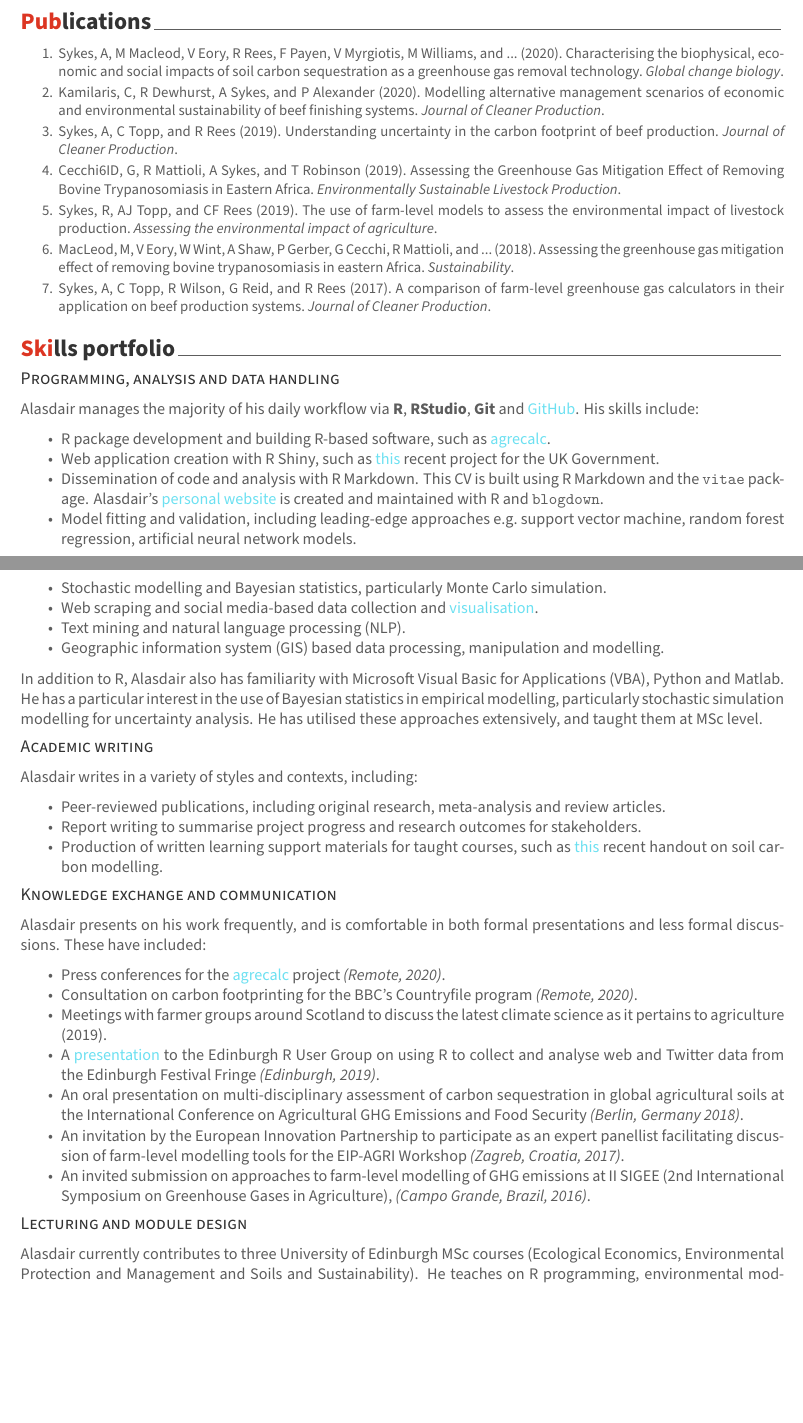
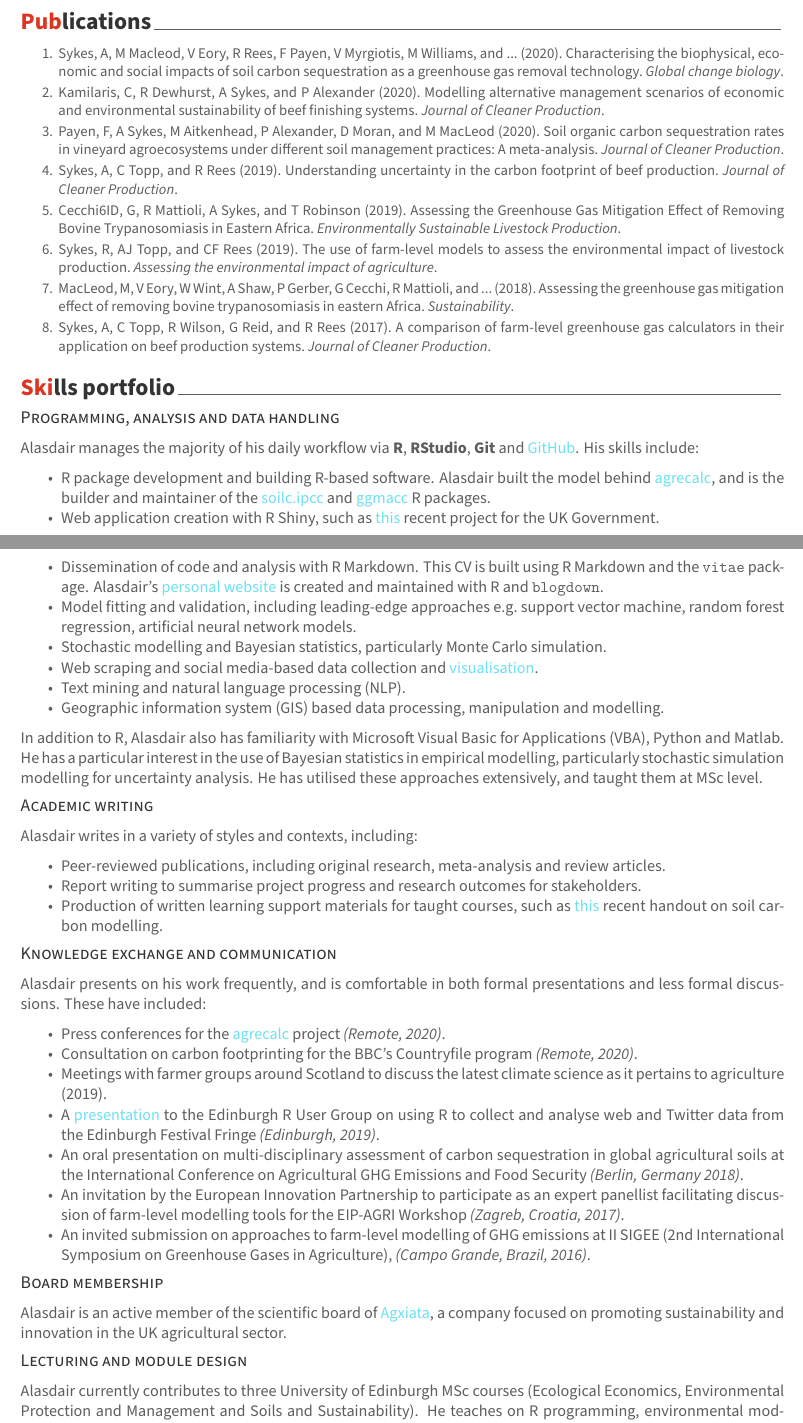
Before and after one commit to aj-sykes92/ajs-cv, an R Markdown document (alasdair-cv/alasdair-cv.Rmd): two parts of pages 1 and 2 of 3, joined at a grey line, cut so that both start at the same text, the shorter picture padded with empty space. The pictures show the output file alasdair-cv/alasdair-cv.pdf that the author committed with the source.

Commit message:
Updated with new details and R packages.

```diff
--- a/alasdair-cv/ajs-googlescholar.bib
+++ b/alasdair-cv/ajs-googlescholar.bib
@@ -6,7 +6,7 @@
   key = {1},
 }
 
-@Article{5,
+@Article{4,
   author = {C Kamilaris and RJ Dewhurst and AJ Sykes and P Alexander},
   title = {Modelling alternative management scenarios of economic and environmental sustainability of beef finishing systems},
   journaltitle = {Journal of Cleaner Production},
@@ -14,20 +14,22 @@
   key = {2},
 }
 
-@Article{4,
+@Article{6,
+  author = {FT Payen and A Sykes and M Aitkenhead and P Alexander and D Moran and M MacLeod},
+  title = {Soil organic carbon sequestration rates in vineyard agroecosystems under different soil management practices: A meta-analysis},
+  journaltitle = {Journal of Cleaner Production},
+  year = {2020},
+  key = {3},
+}
+
+@Article{5,
   author = {AJ Sykes and CFE Topp and RM Rees},
   title = {Understanding uncertainty in the carbon footprint of beef production},
   journaltitle = {Journal of Cleaner Production},
-  year = {2019},
-  key = {3},
-}
-
-@Article{6,
-  author = {G Cecchi6ID and R Mattioli and A Sykes and T Robinson},
-  title = {Assessing the Greenhouse Gas Mitigation Effect of Removing Bovine Trypanosomiasis in Eastern Africa},
-  journaltitle = {Environmentally Sustainable Livestock Production},
   year = {2019},
   key = {4},
 }
 
 @Article{7,
+  author = {G Cecchi6ID and R Mattioli and A Sykes and T Robinson},
+  title = {Assessing the Greenhouse Gas Mitigation Effect of Removing Bovine Trypanosomiasis in Eastern Africa},
@@ -34,8 +41,9 @@
+@Article{8,
   author = {RM Sykes and Alasdair J. Topp and Cairistiona F.E. Rees},
   title = {The use of farm-level models to assess the environmental impact of livestock production},
   journaltitle = {Assessing the environmental impact of agriculture},
   year = {2019},
-  key = {5},
+  key = {6},
 }
 
 @Article{3,
@@ -51,5 +59,5 @@
   title = {A comparison of farm-level greenhouse gas calculators in their application on beef production systems},
   journaltitle = {Journal of Cleaner Production},
   year = {2017},
-  key = {7},
+  key = {8},
 }
--- a/alasdair-cv/alasdair-cv.Rmd
+++ b/alasdair-cv/alasdair-cv.Rmd
@@ -63,7 +63,7 @@ bibliography_entries("ajs-googlescholar.bib")
 
 Alasdair manages the majority of his daily workflow via **R**, **RStudio**, **Git** and [\textcolor{blue}{GitHub}](https://www.github.com/aj-sykes92). His skills include:
 
-* R package development and building R-based software, such as [\textcolor{blue}{agrecalc}](https://www.agrecalc.com).
+* R package development and building R-based software. Alasdair built the model behind [\textcolor{blue}{agrecalc}](https://www.agrecalc.com), and is the builder and maintainer of the [\textcolor{blue}{soilc.ipcc}](https://github.com/aj-sykes92/soilc.ipcc) and [\textcolor{blue}{ggmacc}](https://github.com/aj-sykes92/ggmacc) R packages.
 * Web application creation with R Shiny, such as [\textcolor{blue}{this}](https://alasdair-sykes.shinyapps.io/agroforestry-defra-prelim/) recent project for the UK Government.
 * Dissemination of code and analysis with R Markdown. This CV is built using R Markdown and the `vitae` package. Alasdair's [\textcolor{blue}{personal website}](https://www.alasdairsykes.me) is created and maintained with R and `blogdown`.
 * Model fitting and validation, including leading-edge approaches e.g. support vector machine, random forest regression, artificial neural network models.
@@ -93,3 +93,5 @@ Alasdair presents on his work frequently, and is comfortable in both formal pres
 *  An invitation by the European Innovation Partnership to participate as an expert panellist facilitating discussion of farm-level modelling tools for the EIP-AGRI Workshop *(Zagreb, Croatia, 2017)*.
 * An invited submission on approaches to farm-level modelling of GHG emissions at II SIGEE (2nd International Symposium on Greenhouse Gases in Agriculture), *(Campo Grande, Brazil, 2016)*.
 
+## Board membership
+Alasdair is an active member of the scientific board of [\textcolor{blue}{Agxiata}](https://agxiata.com), a company focused on promoting sustainability and innovation in the UK agricultural sector.
```
Also changed, not shown: alasdair-cv/alasdair-cv.pdf, alasdair-cv/ajs-googlescholar.bib (7 more changed lines), alasdair-cv/alasdair-cv.Rmd (5 more changed lines).
